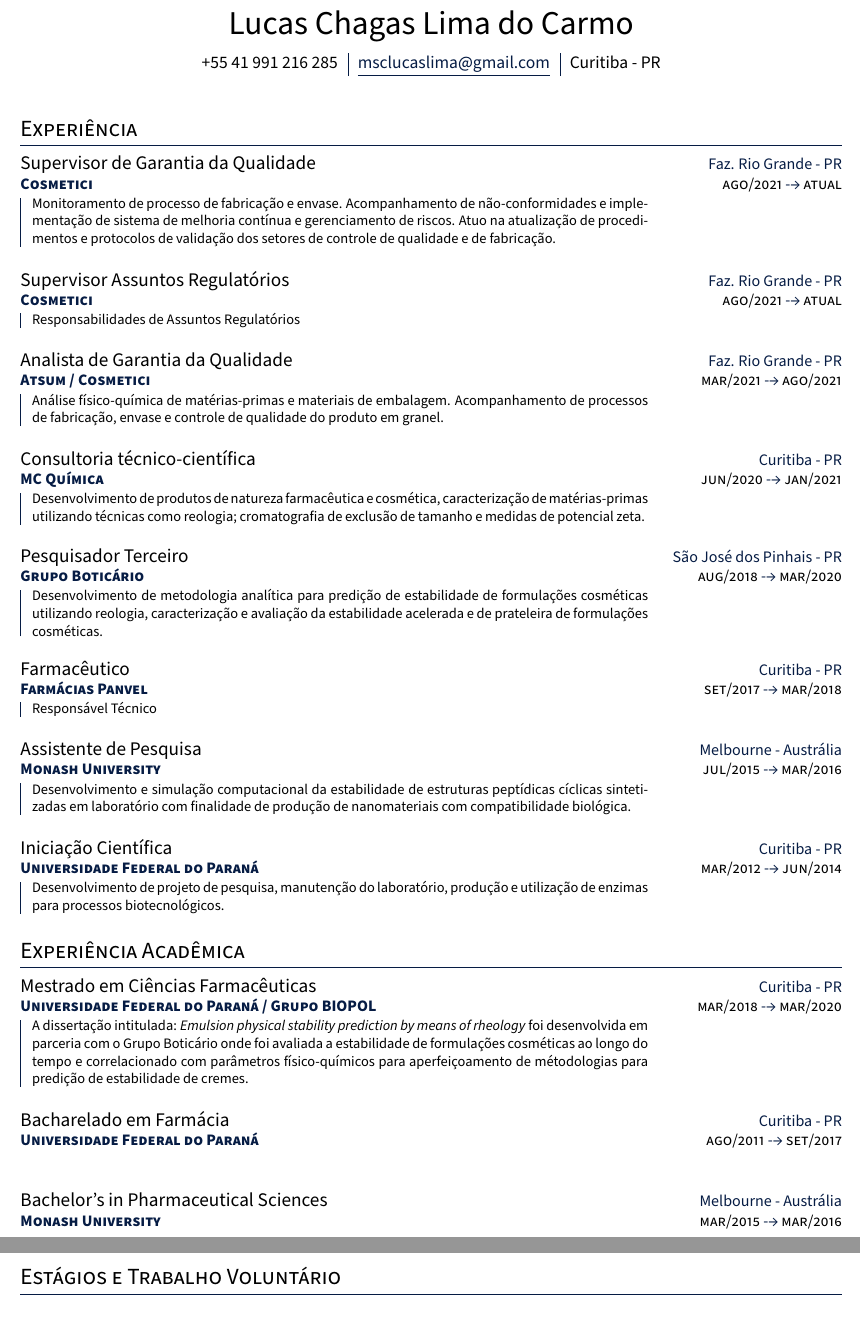
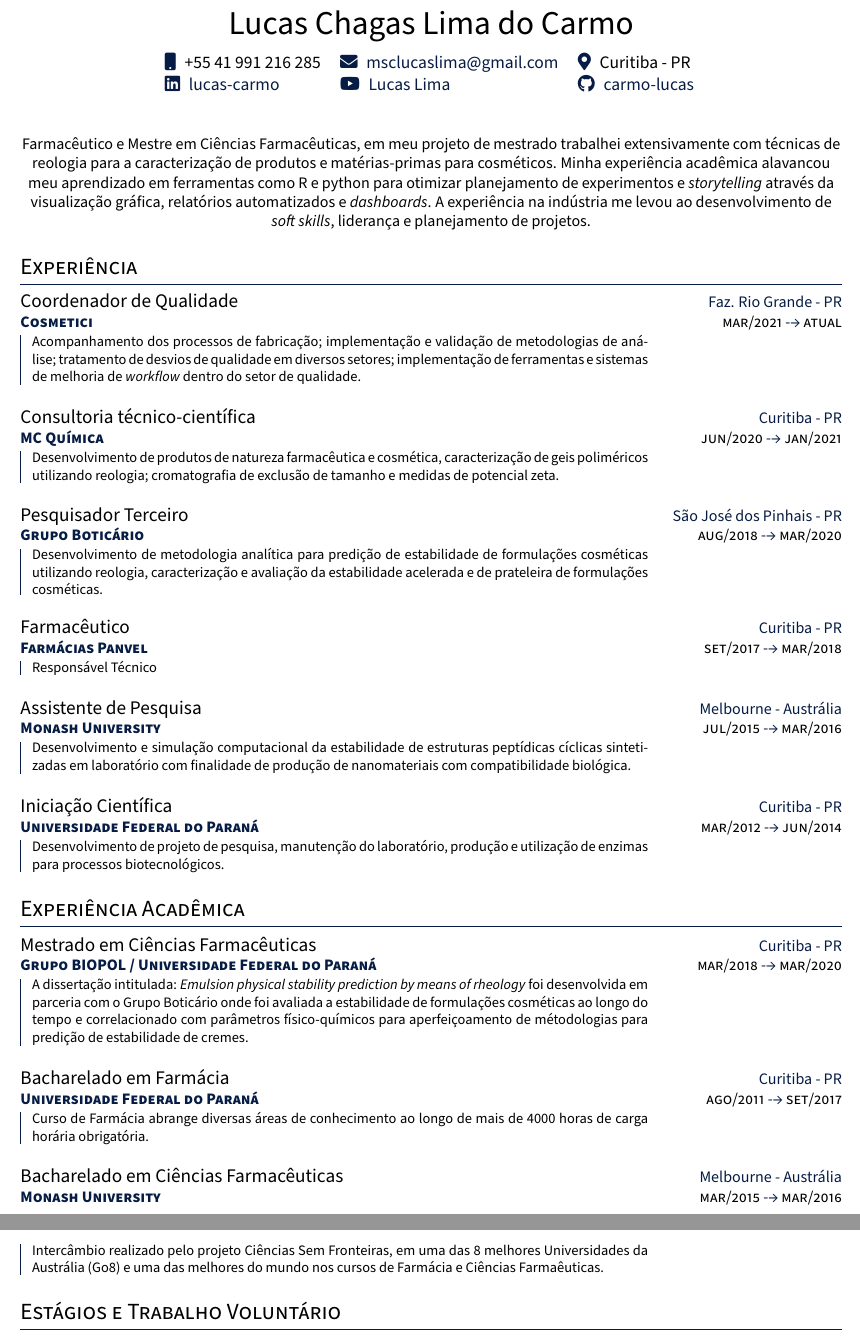
Before and after one commit to carmo-lucas/CV, a LaTeX document (main.tex, which reads styles.sty, tex/00-header.tex, tex/01-experience.tex): two parts of pages 1 and 2 of 2, joined at a grey line, cut so that both start at the same text. Compiled offline with pdfLaTeX.

Commit message:
Atualizei o currículo para a vaga na Lifesil

```diff
--- a/styles.sty
+++ b/styles.sty
@@ -15,6 +15,7 @@
 \usepackage[brazilian]{babel}
 \usepackage{ifthen}
 \usepackage{wasysym}
+\usepackage{fontawesome5}
 
 % \usepackage{tgadventor}
 % \renewcommand*\familydefault{\sfdefault} %% Only if the base font of the document is to be sans serif
--- a/tex/00-header.tex
+++ b/tex/00-header.tex
@@ -10,11 +10,16 @@
 
 	\vspace{6pt}
 
-	\begin{tabular}{c|c|c}
-		\arrayrulecolor{Accent}
-		+55 41 991 216 285 & \textcolor{Accent}{\underline{\href{mailto:msclucaslima@gmail.com}{msclucaslima@gmail.com}}} & Curitiba - PR
+	\begin{tabular}{lll}
+
+		\highlight{\faIcon{mobile}}\hskip.5em\relax +55 41 991 216 285 &
+		\highlight{\faIcon{envelope}}\hskip.5em\relax{\href{mailto:msclucaslima@gmail.com}{msclucaslima@gmail.com}} &
+		\highlight{\faIcon{map-marker-alt}}\hskip.5em\relax Curitiba - PR \\
+		\highlight{\faLinkedin}\hskip.5em\relax \href{https://www.linkedin.com/in/lucas-carmo-ba4351b8/}{lucas-carmo} &
+		\highlight{\faIcon{youtube}}\hskip.5em\relax \href{https://www.youtube.com/channel/UC2t8dH8YZhnhDMQFteI0Crw/featured}{Lucas Lima} &
+		\highlight{\faGithub}\hskip.5em\relax \href{https://github.com/carmo-lucas}{carmo-lucas}
+
 	\end{tabular}
-
 	\vspace{12pt}
 \end{center}
 
--- a/tex/01-experience.tex
+++ b/tex/01-experience.tex
@@ -1,3 +1,13 @@
+
+\begin{center}
+    \small
+        Farmacêutico e Mestre em Ciências Farmacêuticas, em meu projeto de mestrado trabalhei extensivamente com técnicas
+        de reologia para a caracterização de produtos e matérias-primas para cosméticos.
+        Minha experiência acadêmica alavancou meu aprendizado em ferramentas como R e python para otimizar planejamento
+        de experimentos e \emph{storytelling} através da visualização gráfica, relatórios automatizados e \emph{dashboards}.
+        A experiência na indústria me levou ao desenvolvimento de \emph{soft skills}, liderança e planejamento de projetos.
+\end{center}
+
 \section{Experiência}
 
 % 1 - Data final
@@ -7,43 +17,56 @@
 % 5 - Descrição
 % 6 - Local
 
-\entry{atual}{ago/2021}
-{Supervisor de Garantia da Qualidade}
+
+\entry{atual}{mar/2021}
+{Coordenador de Qualidade}
 {Cosmetici}
 {
-Monitoramento de processo de fabricação e envase.
-Acompanhamento de não-conformidades e implementação de
-sistema de melhoria contínua e gerenciamento de riscos.
-Atuo na atualização de procedimentos e protocolos de validação dos setores
-de controle de qualidade e de fabricação.
+    Acompanhamento dos processos de fabricação;
+    implementação e validação de metodologias de análise;
+    tratamento de desvios de qualidade em diversos setores;
+    implementação de ferramentas e sistemas de melhoria de \emph{workflow}
+    dentro do setor de qualidade.
 }
 {Faz. Rio Grande - PR}
 
-\entry{atual}{ago/2021}
-{Supervisor Assuntos Regulatórios}
-{Cosmetici}
-{
-Responsabilidades de Assuntos Regulatórios
-}
-{Faz. Rio Grande - PR}
+% \entry{atual}{mar/2021}
+% {Coordenador de Qualidade}
+% {Cosmetici}
+% {
+% Monitoramento de processo de fabricação e envase.
+% Acompanhamento de não-conformidades e implementação de
+% sistema de melhoria contínua e gerenciamento de riscos.
+% Atuo na atualização de procedimentos e protocolos de validação dos setores
+% de controle de qualidade e de fabricação.
+% }
+% {Faz. Rio Grande - PR}
 
-\entry{ago/2021}{mar/2021}
-{Analista de Garantia da Qualidade}
-{Atsum / Cosmetici}
-{
-Análise físico-química de matérias-primas e materiais de embalagem.
-Acompanhamento de processos de fabricação, envase e controle de qualidade do
-produto em granel.
-}
-{Faz. Rio Grande - PR}
+% \entry{atual}{ago/2021}
+% {Supervisor Assuntos Regulatórios}
+% {Cosmetici}
+% {
+% Responsabilidades de Assuntos Regulatórios
+% }
+% {Faz. Rio Grande - PR}
+
+% \entry{ago/2021}{mar/2021}
+% {Analista de Garantia da Qualidade}
+% {Atsum / Cosmetici}
+% {
+% Análise físico-química de matérias-primas e materiais de embalagem.
+% Acompanhamento de processos de fabricação, envase e controle de qualidade do
+% produto em granel.
+% }
+% {Faz. Rio Grande - PR}
 
 \entry{jan/2021}{jun/2020}
 {Consultoria técnico-científica}
 {MC Química}
 {
-Desenvolvimento de produtos de natureza farmacêutica e cosmética,
-caracterização de matérias-primas utilizando técnicas como reologia;
-cromatografia de exclusão de tamanho e medidas de potencial zeta.
+    Desenvolvimento de produtos de natureza farmacêutica e cosmética,
+    caracterização de geis poliméricos utilizando reologia;
+    cromatografia de exclusão de tamanho e medidas de potencial zeta.
 }
 {Curitiba - PR}
 
--- a/tex/02-academic.tex
+++ b/tex/02-academic.tex
@@ -2,23 +2,30 @@
 
 \entry{mar/2020}{mar/2018}
 {Mestrado em Ciências Farmacêuticas}
-{Universidade Federal do Paraná / Grupo BIOPOL}
+{Grupo BIOPOL / Universidade Federal do Paraná}
 {
-A dissertação intitulada: \emph{Emulsion physical stability prediction by means of rheology}
-foi desenvolvida em parceria com o Grupo Boticário onde foi avaliada a estabilidade
-de formulações cosméticas ao longo do tempo e correlacionado com parâmetros
-físico-químicos para aperfeiçoamento de métodologias para predição de estabilidade de cremes.
+    A dissertação intitulada: \emph{Emulsion physical stability prediction by means of rheology}
+    foi desenvolvida em parceria com o Grupo Boticário onde foi avaliada a estabilidade
+    de formulações cosméticas ao longo do tempo e correlacionado com parâmetros
+    físico-químicos para aperfeiçoamento de métodologias para predição de estabilidade de cremes.
 }
 {Curitiba - PR}
 
 \entry{set/2017}{ago/2011}
 {Bacharelado em Farmácia}
 {Universidade Federal do Paraná}
-{}
+{
+    Curso de Farmácia abrange diversas áreas de conhecimento
+    ao longo de mais de 4000 horas de carga horária obrigatória.
+}
 {Curitiba - PR}
 
 \entry{mar/2016}{mar/2015}
-{Bachelor's in Pharmaceutical Sciences}
+{Bacharelado em Ciências Farmacêuticas}
 {Monash University}
-{}
+{
+    Intercâmbio realizado pelo projeto Ciências Sem Fronteiras,
+    em uma das 8 melhores Universidades da Austrália (Go8) e uma das melhores
+    do mundo nos cursos de Farmácia e Ciências Farmaêuticas.
+}
 {Melbourne - Austrália}
```
Also changed, not shown: tex/03-internships.tex (+15 -14 lines), tex/05-skills.tex (+13 -9 lines).
